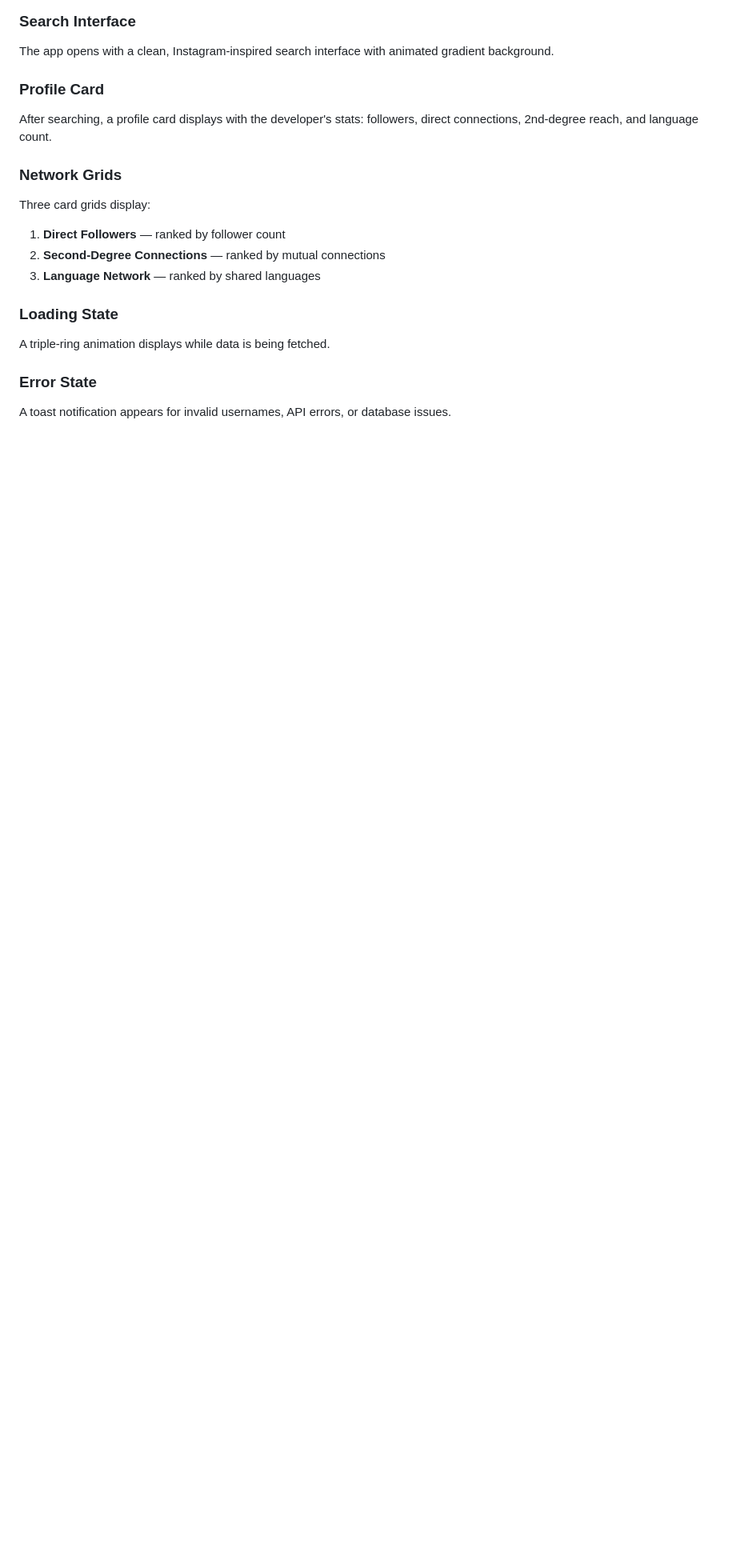
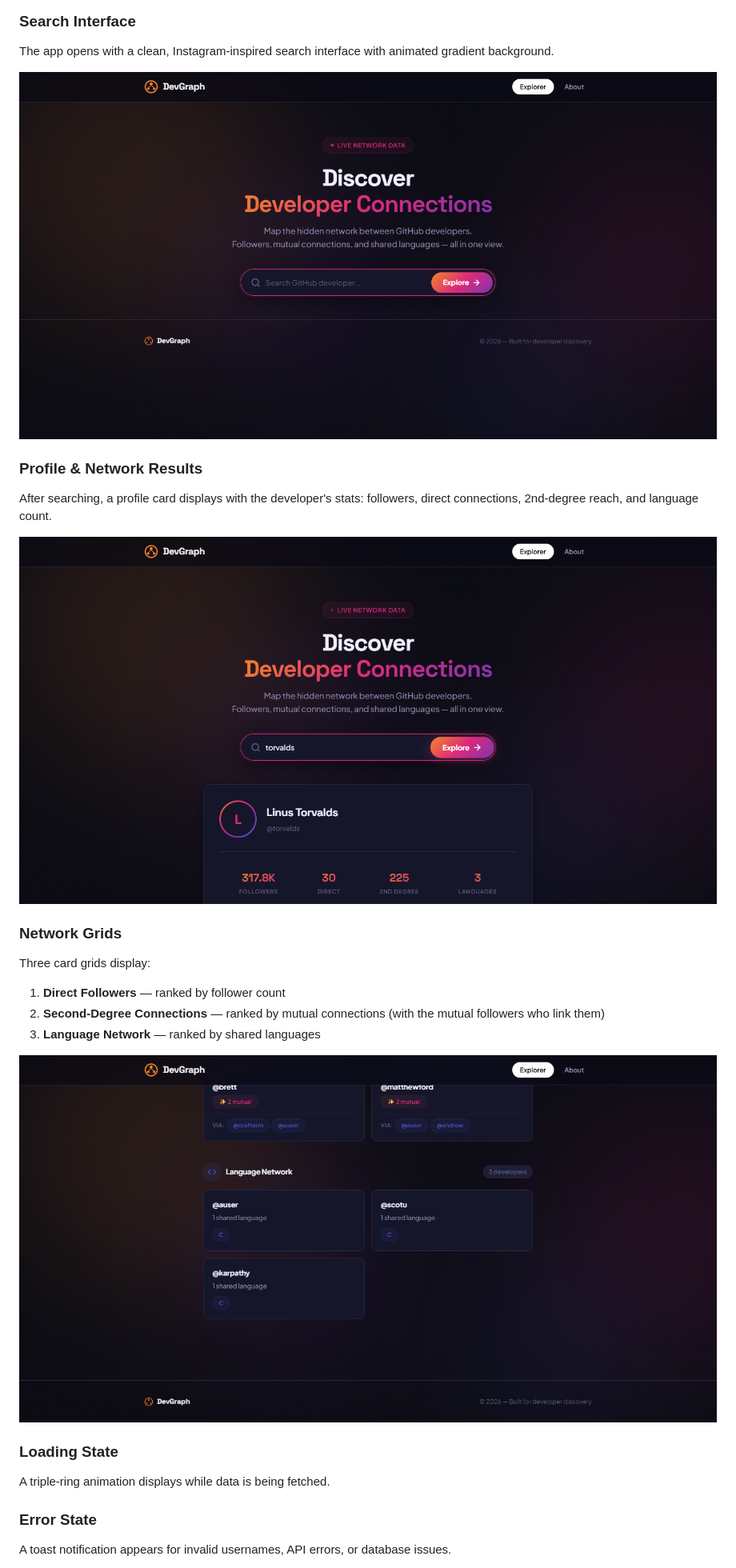
Before and after one commit to ACprime4385/Github-graph, a Markdown page: README.md, the part around one of its changes. Shown at 80% size. Rendered like a GitHub page; pictures changed too: docs/screenshots/network-grids.png (added), docs/screenshots/profile-results.png (added), docs/screenshots/search.png (added); blank space fills up the shorter version.

```diff
--- a/README.md
+++ b/README.md
@@ -418,14 +423,20 @@ graph-app/
 ### Search Interface
 The app opens with a clean, Instagram-inspired search interface with animated gradient background.
 
-### Profile Card
+![Search Interface](docs/screenshots/search.png)
+
+### Profile & Network Results
 After searching, a profile card displays with the developer's stats: followers, direct connections, 2nd-degree reach, and language count.
+
+![Profile Results](docs/screenshots/profile-results.png)
 
 ### Network Grids
 Three card grids display:
 1. **Direct Followers** — ranked by follower count
-2. **Second-Degree Connections** — ranked by mutual connections
+2. **Second-Degree Connections** — ranked by mutual connections (with the mutual followers who link them)
 3. **Language Network** — ranked by shared languages
+
+![Network Grids](docs/screenshots/network-grids.png)
 
 ### Loading State
 A triple-ring animation displays while data is being fetched.
```
Also changed, not shown: other parts of README.md (+12 -2 lines), 3 other files.
